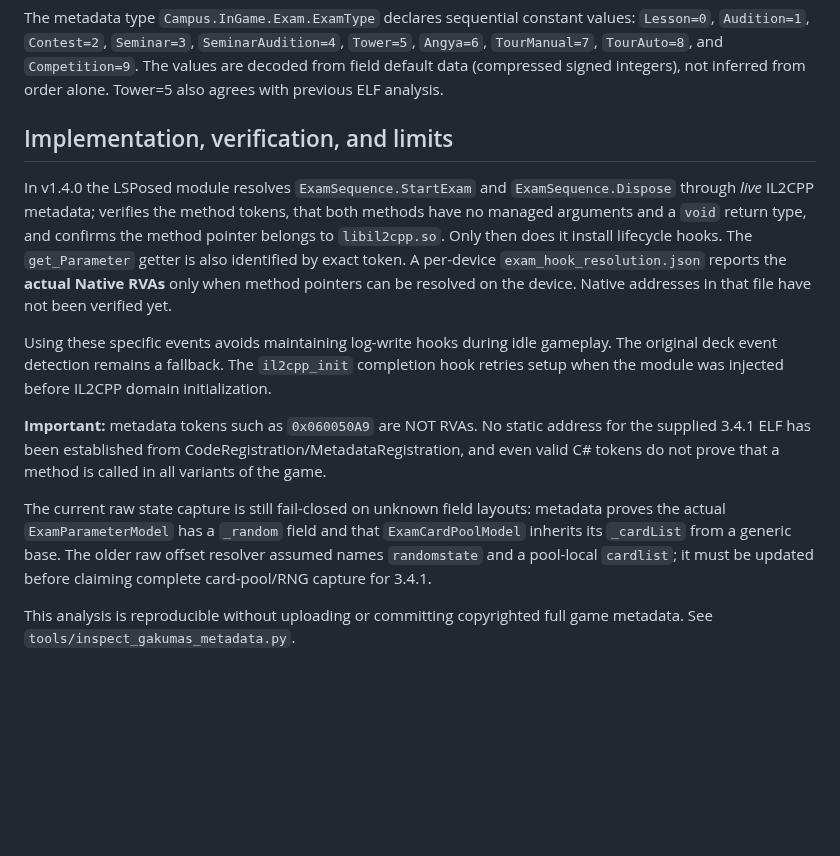
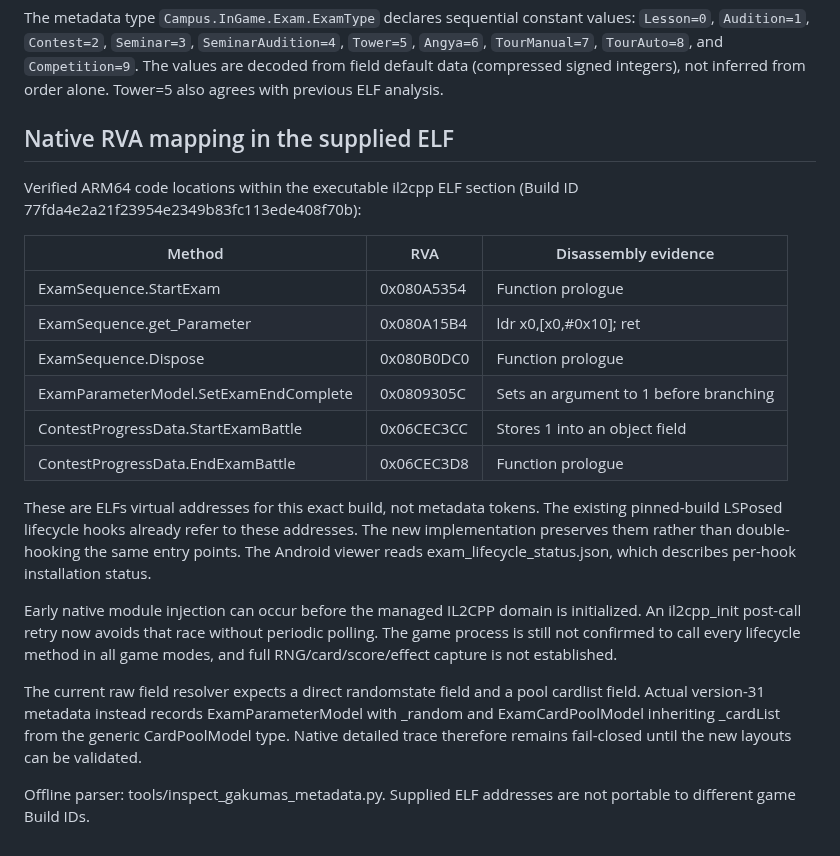
Before and after one commit to atuy1219/gakumas-sim, a Markdown page: docs/gakumas-v3.4.1-lifecycle-analysis.md, the part around the change. GitHub-like rendering; blank space fills up the shorter version.

Commit message:
docs: reconcile exact 3.4.1 executable RVAs with existing lifecycle hooks

```diff
--- a/docs/gakumas-v3.4.1-lifecycle-analysis.md
+++ b/docs/gakumas-v3.4.1-lifecycle-analysis.md
@@ -34,33 +34,38 @@ values: `Lesson=0`, `Audition=1`, `Contest=2`, `Seminar=3`,
 data (compressed signed integers), not inferred from order alone. Tower=5
 also agrees with previous ELF analysis.
 
-## Implementation, verification, and limits
 
-In v1.4.0 the LSPosed module resolves `ExamSequence.StartExam` and
-`ExamSequence.Dispose` through *live* IL2CPP metadata; verifies the method
-tokens, that both methods have no managed arguments and a `void` return
-type, and confirms the method pointer belongs to `libil2cpp.so`.
-Only then does it install lifecycle hooks. The `get_Parameter` getter
-is also identified by exact token. A per-device `exam_hook_resolution.json`
-reports the **actual Native RVAs** only when method pointers can be resolved
-on the device. Native addresses in that file have not been verified yet.
+## Native RVA mapping in the supplied ELF
 
-Using these specific events avoids maintaining log-write hooks during idle
-gameplay. The original deck event detection remains a fallback. The
-`il2cpp_init` completion hook retries setup when the module was injected
-before IL2CPP domain initialization.
+Verified ARM64 code locations within the executable il2cpp ELF section
+(Build ID 77fda4e2a21f23954e2349b83fc113ede408f70b):
 
-**Important:** metadata tokens such as `0x060050A9` are NOT RVAs. No
-static address for the supplied 3.4.1 ELF has been established from
-CodeRegistration/MetadataRegistration, and even valid C# tokens do not prove
-that a method is called in all variants of the game.
+| Method | RVA | Disassembly evidence |
+| --- | --- | --- |
+| ExamSequence.StartExam | 0x080A5354 | Function prologue |
+| ExamSequence.get_Parameter | 0x080A15B4 | ldr x0,[x0,#0x10]; ret |
+| ExamSequence.Dispose | 0x080B0DC0 | Function prologue |
+| ExamParameterModel.SetExamEndComplete | 0x0809305C | Sets an argument to 1 before branching |
+| ContestProgressData.StartExamBattle | 0x06CEC3CC | Stores 1 into an object field |
+| ContestProgressData.EndExamBattle | 0x06CEC3D8 | Function prologue |
 
-The current raw state capture is still fail-closed on unknown field layouts:
-metadata proves the actual `ExamParameterModel` has a `_random` field and
-that `ExamCardPoolModel` inherits its `_cardList` from a generic base.
-The older raw offset resolver assumed names `randomstate` and a pool-local
-`cardlist`; it must be updated before claiming complete card-pool/RNG capture
-for 3.4.1.
+These are ELFs virtual addresses for this exact build, not metadata tokens.
+The existing pinned-build LSPosed lifecycle hooks already refer to these
+addresses. The new implementation preserves them rather than double-hooking
+the same entry points. The Android viewer reads exam_lifecycle_status.json,
+which describes per-hook installation status.
 
-This analysis is reproducible without uploading or committing copyrighted
-full game metadata. See `tools/inspect_gakumas_metadata.py`.
+Early native module injection can occur before the managed IL2CPP domain
+is initialized. An il2cpp_init post-call retry now avoids that race without
+periodic polling. The game process is still not confirmed to call every
+lifecycle method in all game modes, and full RNG/card/score/effect capture is
+not established.
+
+The current raw field resolver expects a direct randomstate field and a pool
+cardlist field. Actual version-31 metadata instead records ExamParameterModel
+with _random and ExamCardPoolModel inheriting _cardList from the generic
+CardPoolModel type. Native detailed trace therefore remains fail-closed
+until the new layouts can be validated.
+
+Offline parser: tools/inspect_gakumas_metadata.py. Supplied ELF addresses are
+not portable to different game Build IDs.
```
